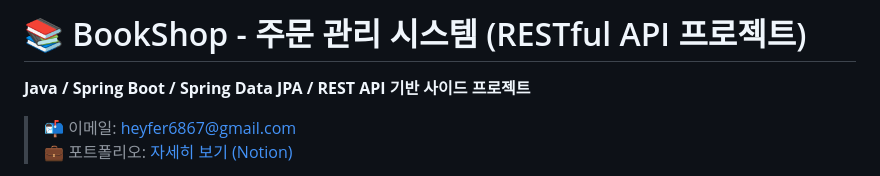
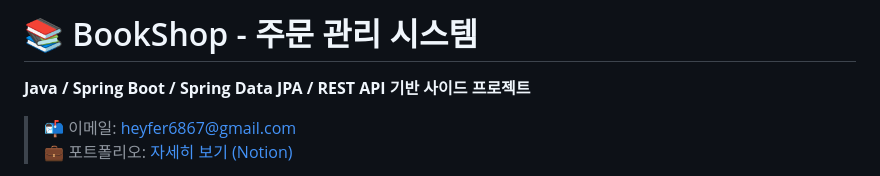
Before and after one commit to Jajaknamu/bookshop, a Markdown page: README.md, the part around the change. GitHub-like rendering.

Commit message:
docs: README.md

```diff
--- a/README.md
+++ b/README.md
@@ -1,5 +1,4 @@
-# 📚 BookShop - 주문 관리 시스템 (RESTful API 프로젝트)
-
+# 📚 BookShop - 주문 관리 시스템
 **Java / Spring Boot / Spring Data JPA / REST API 기반 사이드 프로젝트**
 
 > 📬 이메일: heyfer6867@gmail.com
```
